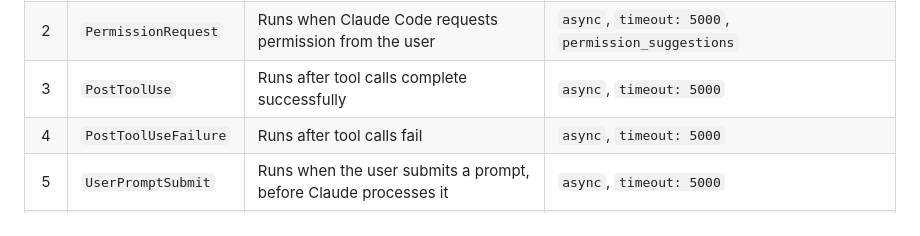
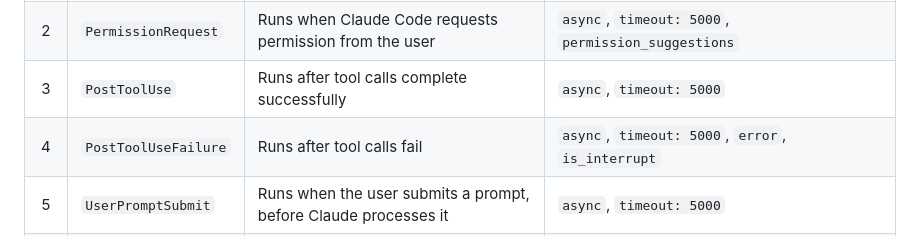
Before and after one commit to shanraisshan/claude-code-voice-hooks, a Markdown page: .claude/hooks/HOOKS-README.md, the part around the change. Rendered like a GitHub page.

Commit message:
updated setting

```diff
--- a/.claude/hooks/HOOKS-README.md
+++ b/.claude/hooks/HOOKS-README.md
@@ -9,7 +9,7 @@ Claude Code provides several hook events that run at different points in the wor
 | 1 | `PreToolUse` | Runs before tool calls (can block them) | `async`, `timeout: 5000` |
 | 2 | `PermissionRequest` | Runs when Claude Code requests permission from the user | `async`, `timeout: 5000`, `permission_suggestions` |
 | 3 | `PostToolUse` | Runs after tool calls complete successfully | `async`, `timeout: 5000` |
-| 4 | `PostToolUseFailure` | Runs after tool calls fail | `async`, `timeout: 5000` |
+| 4 | `PostToolUseFailure` | Runs after tool calls fail | `async`, `timeout: 5000`, `error`, `is_interrupt` |
 | 5 | `UserPromptSubmit` | Runs when the user submits a prompt, before Claude processes it | `async`, `timeout: 5000` |
 | 6 | `Notification` | Runs when Claude Code sends notifications | `async`, `timeout: 5000` |
 | 7 | `Stop` | Runs when Claude Code finishes responding | `async`, `timeout: 5000`, `last_assistant_message` |
```
